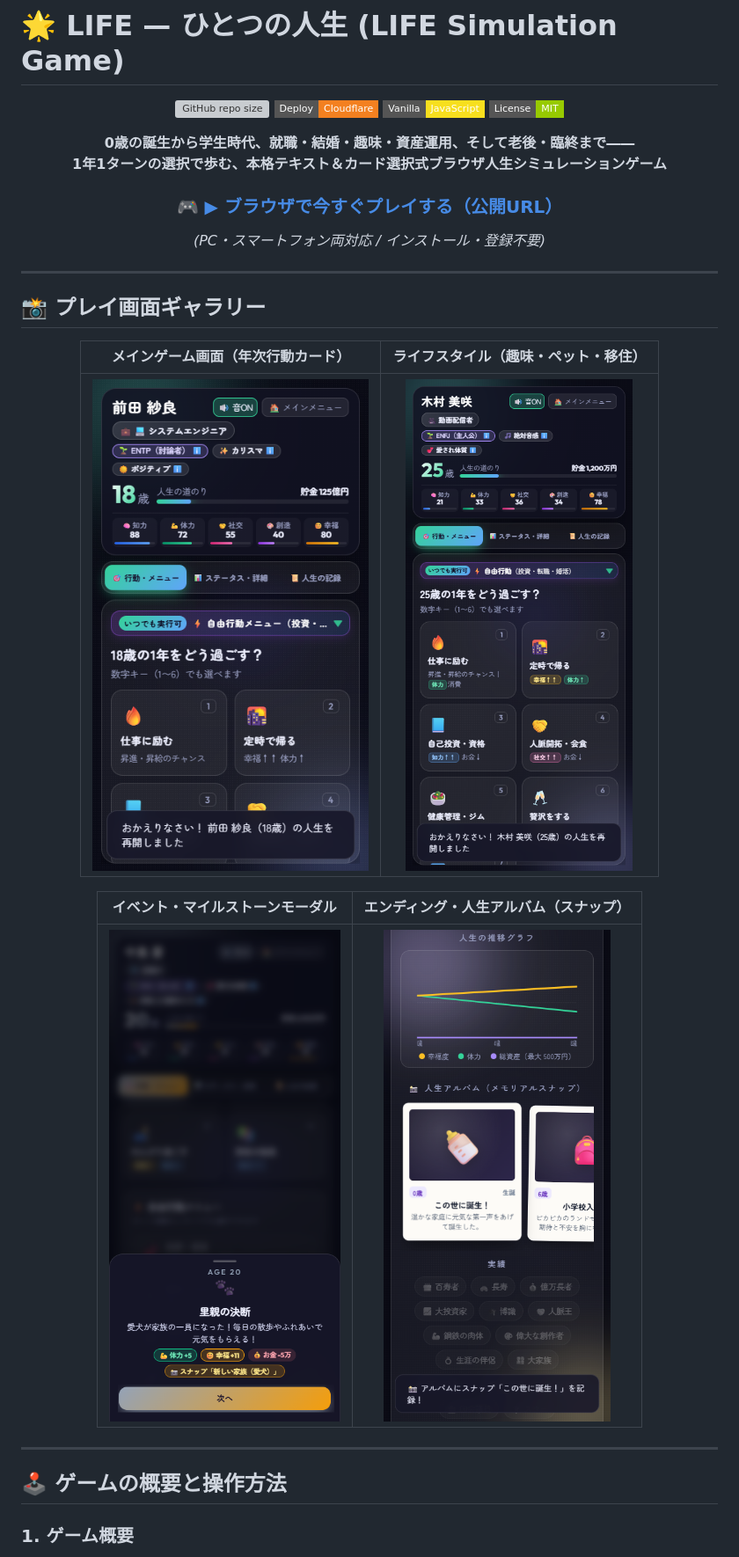
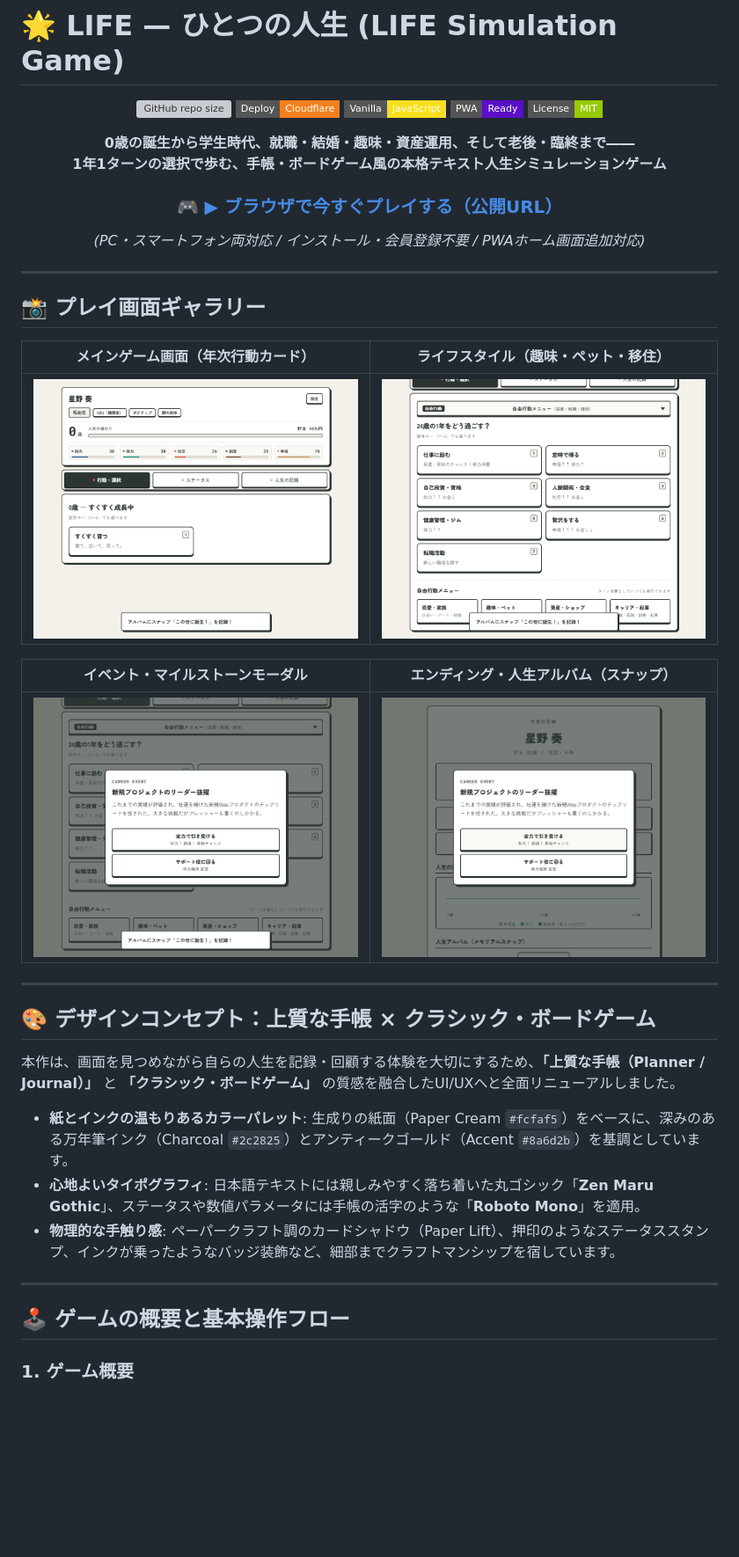
Before and after one commit to koeita/LIFE, a Markdown page: README.md, the part around one of its changes. Shown at 88% size. Rendered like a GitHub page; pictures changed too: docs/screenshots/screen_ending.png, docs/screenshots/screen_event.png, docs/screenshots/screen_lifestyle.png; badges without logos; blank space fills up the shorter version; grey boxes are pictures that could not be loaded.

Commit message:
docs: 就活ポートフォリオ向けに README.md とプレイ画面スクリーンショットを最新UIに更新

```diff
--- a/README.md
+++ b/README.md
@@ -5,13 +5,14 @@
 ![GitHub repo size](https://img.shields.io/github/repo-size/koeita/LIFE?color=blue&style=flat-square)
 ![Cloudflare](https://img.shields.io/badge/Deploy-Cloudflare-F38020?style=flat-square&logo=cloudflare&logoColor=white)
 ![JavaScript](https://img.shields.io/badge/Vanilla-JavaScript-F7DF1E?style=flat-square&logo=javascript&logoColor=black)
+![PWA Ready](https://img.shields.io/badge/PWA-Ready-5A0FC8?style=flat-square&logo=pwa&logoColor=white)
 ![License](https://img.shields.io/badge/License-MIT-green?style=flat-square)
 
 **0歳の誕生から学生時代、就職・結婚・趣味・資産運用、そして老後・臨終まで――**
-**1年1ターンの選択で歩む、本格テキスト＆カード選択式ブラウザ人生シミュレーションゲーム**
+**1年1ターンの選択で歩む、手帳・ボードゲーム風の本格テキスト人生シミュレーションゲーム**
 
 ### 🎮 [▶ ブラウザで今すぐプレイする（公開URL）](https://life.xcangcheng.workers.dev/)
-*(PC・スマートフォン両対応 / インストール・登録不要)*
+*(PC・スマートフォン両対応 / インストール・会員登録不要 / PWAホーム画面追加対応)*
 
 </div>
 
@@ -23,16 +24,26 @@
 
 | メインゲーム画面（年次行動カード） | ライフスタイル（趣味・ペット・移住） |
 | :---: | :---: |
-| <img src="docs/screenshots/screen_main.png" width="360" alt="メイン画面"> | <img src="docs/screenshots/screen_lifestyle.png" width="360" alt="自由行動メニュー"> |
+| <img src="docs/screenshots/screen_main.png" width="380" alt="メイン画面"> | <img src="docs/screenshots/screen_lifestyle.png" width="380" alt="自由行動メニュー"> |
 
 | イベント・マイルストーンモーダル | エンディング・人生アルバム（スナップ） |
 | :---: | :---: |
-| <img src="docs/screenshots/screen_event.png" width="360" alt="イベント画面"> | <img src="docs/screenshots/screen_ending.png" width="360" alt="エンディング画面"> |
+| <img src="docs/screenshots/screen_event.png" width="380" alt="イベント画面"> | <img src="docs/screenshots/screen_ending.png" width="380" alt="エンディング画面"> |
 
 </div>
 
 ---
 
-## 🕹️ ゲームの概要と操作方法
+## 🎨 デザインコンセプト：上質な手帳 × クラシック・ボードゲーム
+
+本作は、画面を見つめながら自らの人生を記録・回顧する体験を大切にするため、**「上質な手帳（Planner / Journal）」** と **「クラシック・ボードゲーム」** の質感を融合したUI/UXへと全面リニューアルしました。
+
+* **紙とインクの温もりあるカラーパレット**: 生成りの紙面（Paper Cream `#fcfaf5`）をベースに、深みのある万年筆インク（Charcoal `#2c2825`）とアンティークゴールド（Accent `#8a6d2b`）を基調としています。
+* **心地よいタイポグラフィ**: 日本語テキストには親しみやすく落ち着いた丸ゴシック「**Zen Maru Gothic**」、ステータスや数値パラメータには手帳の活字のような「**Roboto Mono**」を適用。
+* **物理的な手触り感**: ペーパークラフト調のカードシャドウ（Paper Lift）、押印のようなステータススタンプ、インクが乗ったようなバッジ装飾など、細部までクラフトマンシップを宿しています。
+
+---
+
+## 🕹️ ゲームの概要と基本操作フロー
 
 ### 1. ゲーム概要
```
Also changed, not shown: other parts of README.md (+41 -25 lines), DEVLOG.md (+10 -0 lines).
